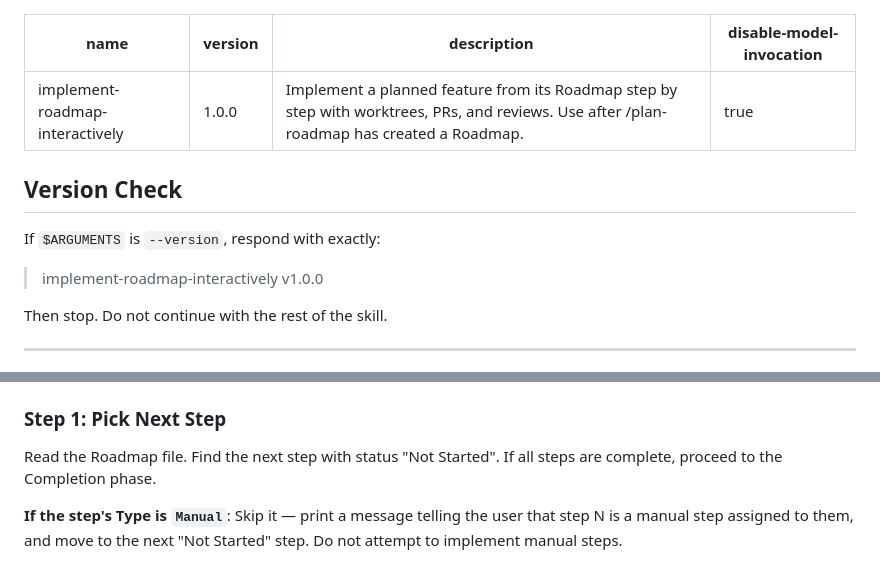
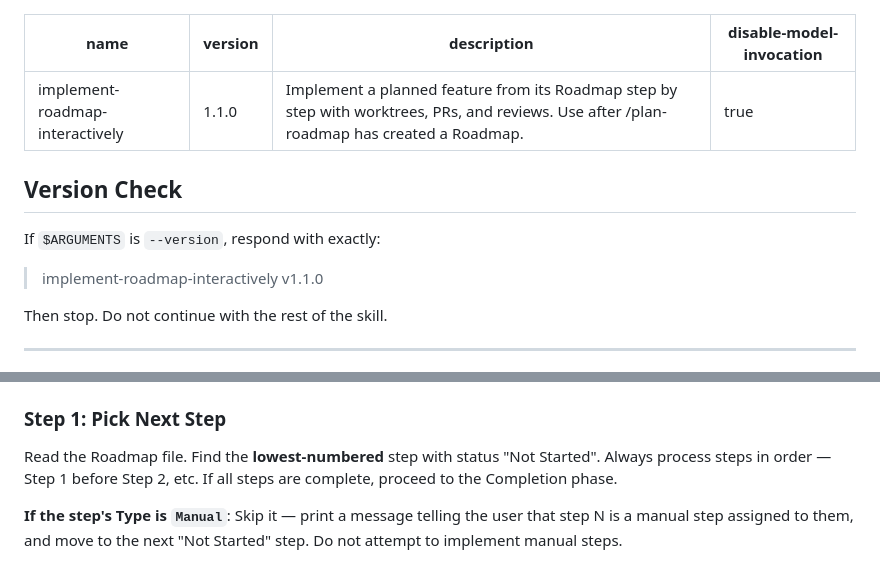
Before and after one commit to agentic-cookbook/roadmaps, a Markdown page: skills/implement-roadmap-interactively/SKILL.md, 2 parts joined by grey strips. Drawn GitHub-style.

```diff
--- a/skills/implement-roadmap-interactively/SKILL.md
+++ b/skills/implement-roadmap-interactively/SKILL.md
@@ -1,6 +1,6 @@
 ---
 name: implement-roadmap-interactively
-version: "1.0.0"
+version: "1.1.0"
 description: "Implement a planned feature from its Roadmap step by step with worktrees, PRs, and reviews. Use after /plan-roadmap has created a Roadmap."
 disable-model-invocation: true
 ---
@@ -9,7 +9,7 @@ disable-model-invocation: true
 
 If `$ARGUMENTS` is `--version`, respond with exactly:
 
-> implement-roadmap-interactively v1.0.0
+> implement-roadmap-interactively v1.1.0
 
 Then stop. Do not continue with the rest of the skill.
 
@@ -126,7 +126,7 @@ python3 "$DASH_CLI" check-control
 
 ### Step 1: Pick Next Step
 
-Read the Roadmap file. Find the next step with status "Not Started". If all steps are complete, proceed to the Completion phase.
+Read the Roadmap file. Find the **lowest-numbered** step with status "Not Started". Always process steps in order — Step 1 before Step 2, etc. If all steps are complete, proceed to the Completion phase.
 
 **If the step's Type is `Manual`**: Skip it — print a message telling the user that step N is a manual step assigned to them, and move to the next "Not Started" step. Do not attempt to implement manual steps.
 
```
Also changed, not shown: README.md (+2 -0 lines), agents/implement-roadmap-agent.md (+3 -3 lines).
